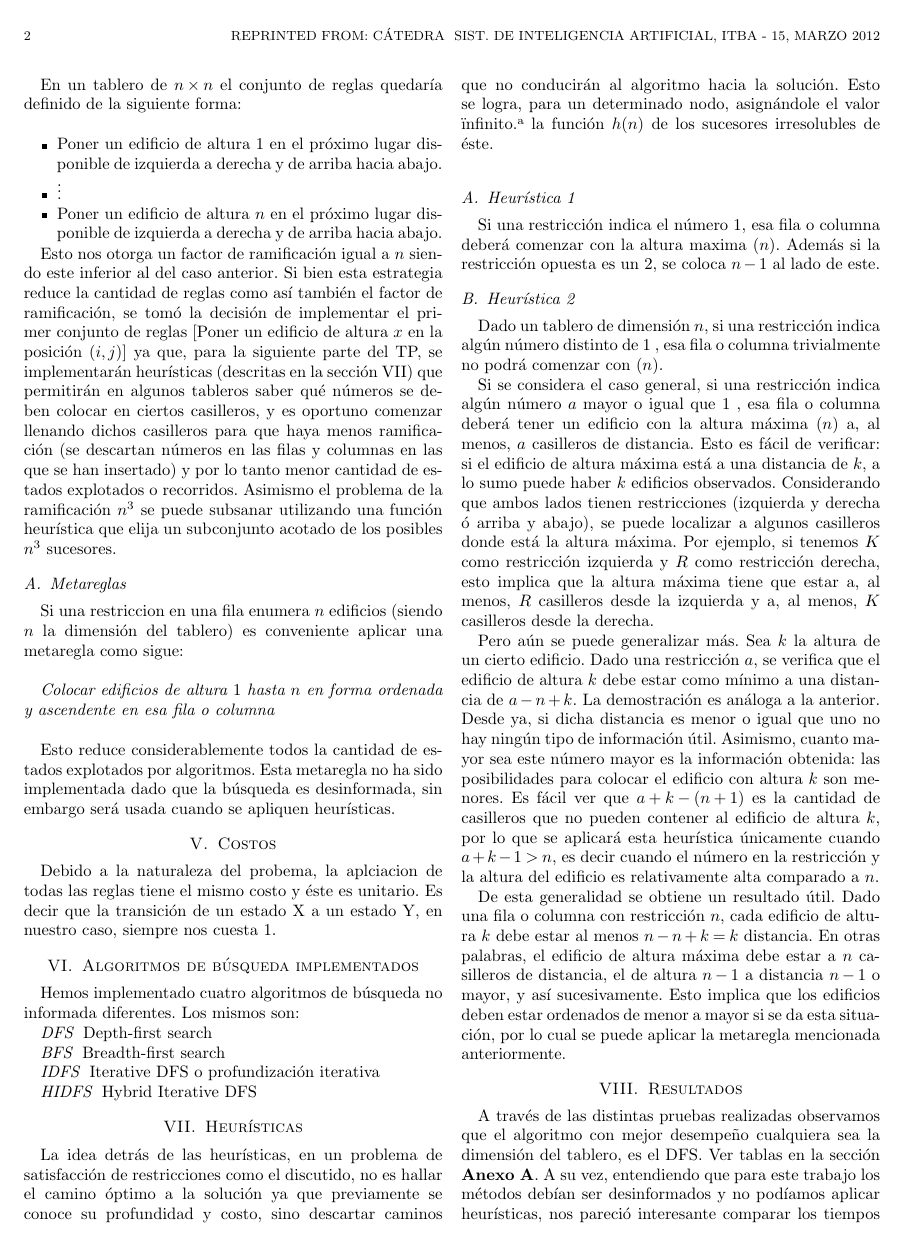
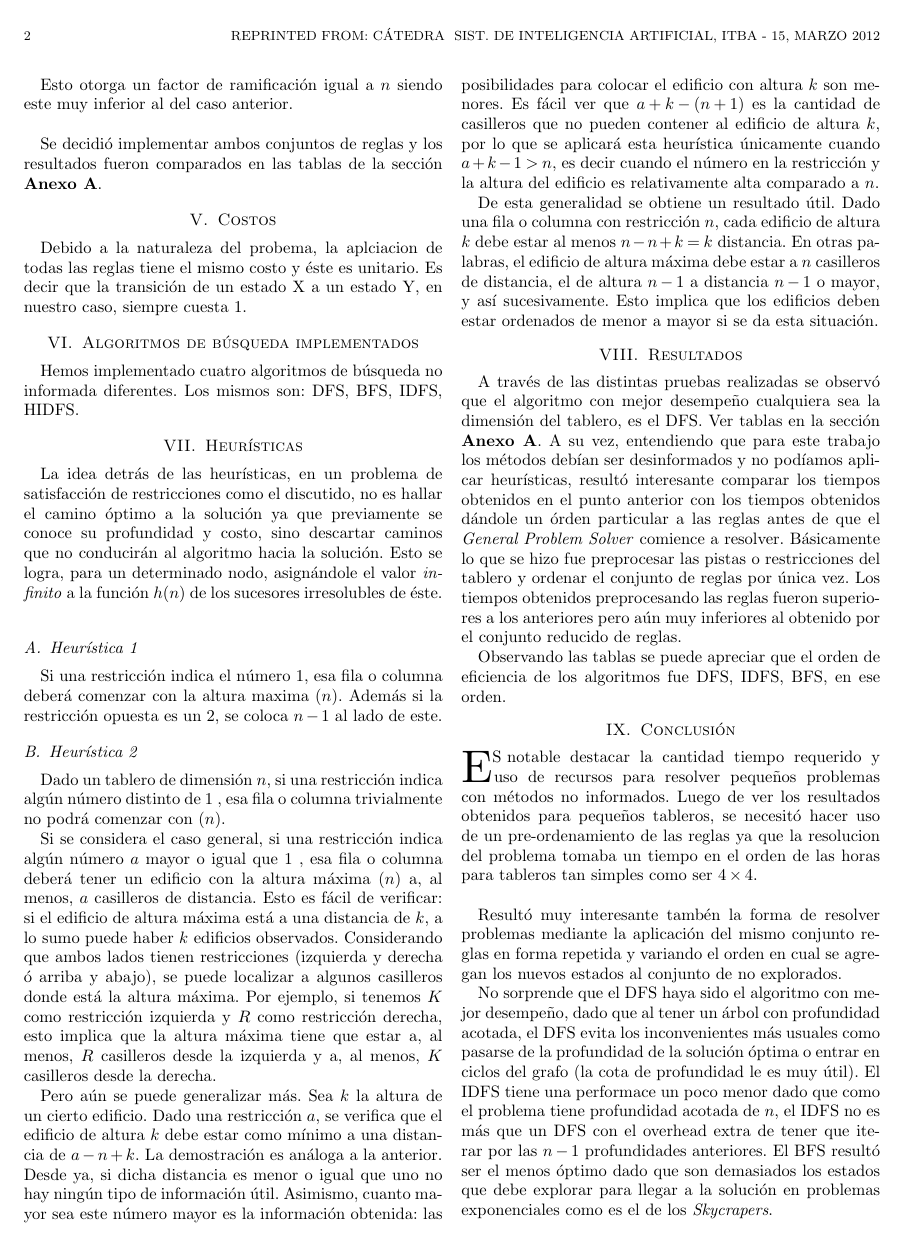
Before and after one commit to gcastigl/SIA1C2012, a LaTeX paper (TPE_pre1/doc/Informe/TPE_pre1.tex): page 2 of 7 before the commit and page 2 of 6 after it. Compiled offline with pdfLaTeX.

Commit message:
Informe final

```diff
--- a/TPE_pre1/doc/Informe/TPE_pre1.tex
+++ b/TPE_pre1/doc/Informe/TPE_pre1.tex
@@ -150,50 +150,20 @@ Cabe destacar que en los estados únicamente se guarda el tablero; guardar las r
 \item Poner un edificio de altura $n$ en el próximo lugar disponible de izquierda a derecha y de arriba hacia abajo.
 \end{itemize}
 
-\par Esto nos otorga un factor de ramificación igual a $n$ siendo este inferior al del caso anterior. Si bien esta estrategia reduce la cantidad de reglas como así también el factor de ramificación, se tomó la decisión de implementar el primer conjunto de reglas [Poner un edificio de altura $x$ en la posición $(i,j)$] ya que, para la siguiente parte del TP,
-se implementarán heurísticas (descritas en la sección VII) que permitirán en algunos tableros saber qué números se deben colocar en ciertos casilleros, y es oportuno comenzar llenando dichos casilleros para que haya menos ramificación
- (se descartan números en las filas  y columnas en las que se han insertado) y por lo tanto
-menor cantidad de estados explotados o recorridos. Asimismo el problema de la ramificación $n^3$ se puede subsanar utilizando una función heurística que elija un subconjunto acotado de los posibles $n^3$ sucesores.
-
-
-
-
-\subsection{Metareglas}
-
-\par Si una restriccion en una fila enumera $n$ edificios (siendo $n$ la dimensión del tablero) es conveniente aplicar una metaregla como sigue:\\
-
-\emph{Colocar edificios de altura $1$ hasta $n$ en forma ordenada y ascendente en esa fila o columna}\\
-
-\par Esto reduce considerablemente todos la cantidad de estados explotados por  algoritmos. Esta metaregla no ha sido implementada dado que
-la búsqueda es desinformada, sin embargo será usada cuando se apliquen heurísticas.
+\par Esto otorga un factor de ramificación igual a $n$ siendo este muy inferior al del caso anterior. \\
+\par Se decidió implementar ambos conjuntos de reglas y los resultados fueron comparados en las tablas de la sección \textbf{Anexo A}.
 
 \section{Costos}
 
-\par Debido a la naturaleza del probema, la aplciacion de todas las reglas tiene el mismo costo y éste es unitario. Es decir que la transición de un estado X a un estado Y, en nuestro caso, siempre nos cuesta $1$.
+\par Debido a la naturaleza del probema, la aplciacion de todas las reglas tiene el mismo costo y éste es unitario. Es decir que la transición de un estado X a un estado Y, en nuestro caso, siempre cuesta $1$.
 
 \section{Algoritmos de búsqueda implementados}
 
-\par Hemos implementado cuatro algoritmos de búsqueda no informada diferentes. Los mismos son:
-
-\begin{description}
-
-\item[DFS]
-Depth-first search
-
-\item[BFS]
-Breadth-first search
-
-\item[IDFS]
-Iterative DFS o profundización iterativa
-
-\item[HIDFS]
-Hybrid Iterative DFS
-
-\end{description}
+\par Hemos implementado cuatro algoritmos de búsqueda no informada diferentes. Los mismos son: DFS, BFS, IDFS, HIDFS.
 
 \section{Heurísticas}
 
-\par La idea detrás de las heurísticas, en un  problema de satisfacción de restricciones como el discutido, no es hallar el camino óptimo a la solución ya que previamente se conoce su profundidad y  costo,  sino descartar caminos que no conducirán al algoritmo hacia la solución. Esto se logra, para un determinado nodo, asignándole el valor "infinito" a la función $h(n)$ de los sucesores irresolubles de éste.\\
+\par La idea detrás de las heurísticas, en un  problema de satisfacción de restricciones como el discutido, no es hallar el camino óptimo a la solución ya que previamente se conoce su profundidad y  costo,  sino descartar caminos que no conducirán al algoritmo hacia la solución. Esto se logra, para un determinado nodo, asignándole el valor \textit{infinito} a la función $h(n)$ de los sucesores irresolubles de éste.\\
 
 \subsection{Heurística 1}
 
@@ -209,17 +179,20 @@ tipo de información útil. Asimismo, cuanto mayor sea este número mayor es la
 Es fácil ver que $ a + k - (n + 1) $ es la cantidad de casilleros que no pueden contener al edificio de altura $k$, por lo que se aplicará esta heurística únicamente cuando $ a + k - 1 > n$, es decir cuando el número en la restricción y
 la altura del edificio es relativamente alta comparado a $n$.
 \par De esta generalidad se obtiene un resultado útil. Dado una fila o columna con restricción $n$, cada edificio de altura $k$ debe estar al menos $n - n + k = k$ distancia. En otras palabras, el edificio de altura máxima debe estar a $n$ casilleros de distancia,
-el de altura $n-1$ a distancia $n-1$ o mayor, y así sucesivamente. Esto implica que los edificios deben estar ordenados de menor a mayor si se da esta situación, por lo cual se puede aplicar la metaregla mencionada anteriormente.
+el de altura $n-1$ a distancia $n-1$ o mayor, y así sucesivamente. Esto implica que los edificios deben estar ordenados de menor a mayor si se da esta situación.
 \section{Resultados}
 
-\par A través de las distintas pruebas realizadas observamos que el algoritmo con mejor desempeño cualquiera sea la dimensión del tablero, es el DFS. Ver tablas en la sección \textbf{Anexo A}. A su vez, entendiendo que para este trabajo los métodos debían ser desinformados y no podíamos aplicar heurísticas, nos pareció interesante comparar los tiempos obtenidos en el punto anterior con los tiempos obtenidos dándole un órden particular a las reglas antes de que el \textit{General Problem Solver} comience a resolver. Básicamente lo que hicimos fue preprocesar las pistas o restricciones del tablero y ordenar el conjujnto de reglas. Una vez ordenadas éstas no son vueltas a tocar y son pasadas al \textit{GPS} para que este las aplique, en ese órden, en cada paso. Ver tablas comparativas en la sección \textbf{Anexo A}.
+\par A través de las distintas pruebas realizadas se observó que el algoritmo con mejor desempeño cualquiera sea la dimensión del tablero, es el DFS. Ver tablas en la sección \textbf{Anexo A}. A su vez, entendiendo que para este trabajo los métodos debían ser desinformados y no podíamos aplicar heurísticas,  resultó interesante comparar los tiempos obtenidos en el punto anterior con los tiempos obtenidos dándole un órden particular a las reglas antes de que el \textit{General Problem Solver} comience a resolver. Básicamente lo que se hizo fue preprocesar las pistas o restricciones del tablero y ordenar el conjunto de reglas por única vez. Los tiempos obtenidos preprocesando las reglas fueron superiores a los anteriores pero aún muy inferiores al obtenido por el conjunto reducido de reglas.
+
+\par Observando las tablas se puede apreciar que el orden de eficiencia de los algoritmos fue DFS, IDFS, BFS, en ese orden.
 
 \section{Conclusión}
 
-\PARstart Es notable destacar la cantidad tiempo requerido y uso de recursos a para resolver pequeños problemas con metodos no informados. Ya que, luego de ver los resultados obtenidos para pequeños tableros, se necesitó hacer uso de un pre-ordenamiento de las reglas ya que la resolucion del problema tomaba en el orden de las horas para tableros tan simples como ser 4x4.
+\PARstart Es notable destacar la cantidad tiempo requerido y uso de recursos para resolver pequeños problemas con métodos no informados. Luego de ver los resultados obtenidos para pequeños tableros, se necesitó hacer uso de un pre-ordenamiento de las reglas ya que la resolucion del problema tomaba un tiempo en el orden de las horas para tableros tan simples como ser $4\times4$.\\
 
-\par Resultó muy interesante tambén la forma de resolver problemas mediante la aplicación del mismo conjunto reglas en forma repetida y variando el orden
-en cual se agregan los nuevos estados al conjunto de no explorados.
+\par Resultó muy interesante tambén la forma de resolver problemas mediante la aplicación del mismo conjunto reglas en forma repetida y variando el orden en cual se agregan los nuevos estados al conjunto de no explorados.
+
+\par No sorprende que el DFS haya sido el algoritmo con mejor desempeño, dado que al tener un árbol con profundidad acotada, el DFS evita los inconvenientes más usuales como pasarse de la profundidad de la solución óptima o entrar en ciclos del grafo (la cota de profundidad le es muy útil). El IDFS tiene una performace un poco menor dado que como el problema tiene profundidad acotada de $n$, el IDFS no es más que un DFS con el overhead extra de tener que iterar por las $n-1$ profundidades anteriores. El BFS resultó ser el menos óptimo dado que son demasiados los estados que debe explorar para llegar a la solución en problemas exponenciales como es el de los \textit{Skycrapers}.
 
 %----------------------------------------------------------------------
 % The bibliography. This bibliography was generated using the following
```
Also changed, not shown: TPE_pre1/doc/Informe/TPE_pre1.pdf (added), TPE_pre1/doc/Informe/TPE_pre1.tex (65 more changed lines), 2 other files.
